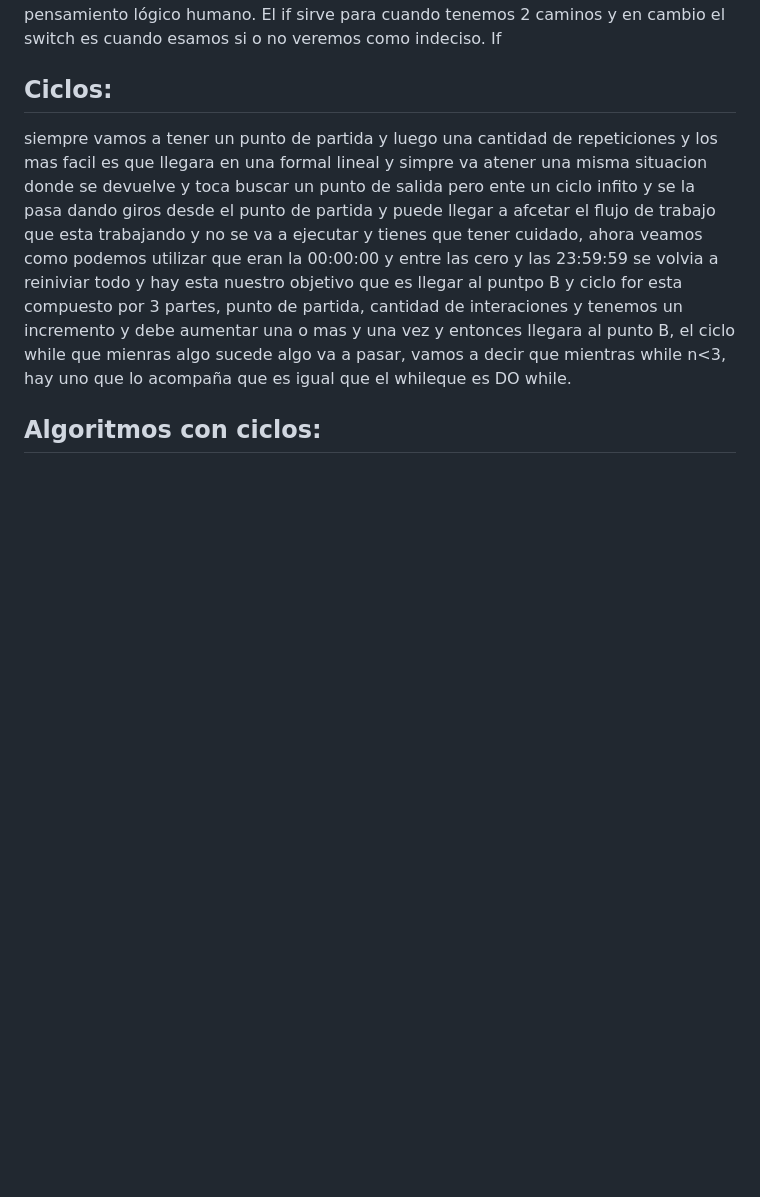
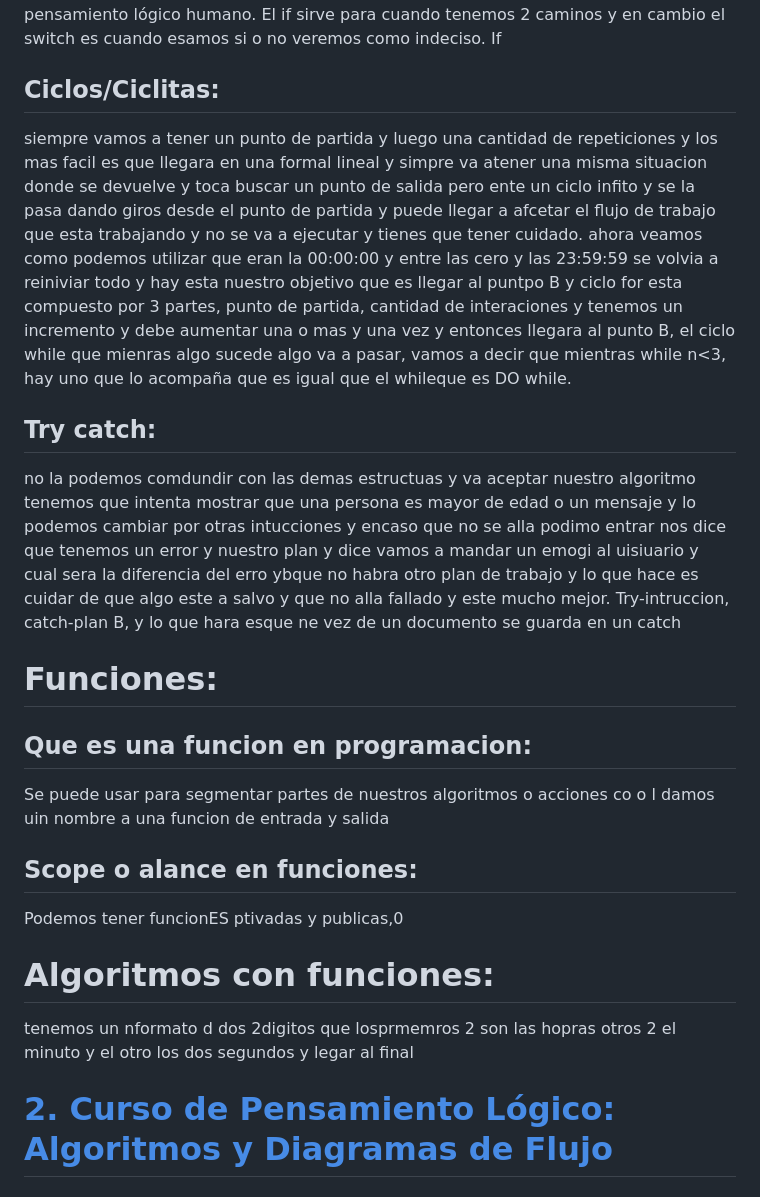
Before and after one commit to ANDRESYATE/TPS2310TFT_AndresYate, a Markdown page: README.md, the part around one of its changes. GitHub-like rendering; blank space fills up the shorter version.

Commit message:
algoritmo y diagrama de flujo

```diff
--- a/README.md
+++ b/README.md
@@ -70,7 +70,21 @@ algoritmo de diagramas de flujo
  ## Condicionales:
  Nos ayuda a tomar deciciones, Estas estructuras, se conocen a su vez como estructuras de control de flujo, ya que a través de ellas, podemos controlar qué partes de código van a ejecutarse en nuestra aplicación y cuáles no. De todas las estructuras de control de flujo, podemos decir que los condicionales son las que más se parecen al pensamiento lógico humano. El if sirve para cuando tenemos 2 caminos y en cambio el switch es cuando esamos si o no veremos como indeciso. If
 
-## Ciclos:
-siempre vamos a tener un punto de partida y luego una cantidad de repeticiones y los mas facil es que llegara en una formal lineal y simpre va atener una misma situacion donde se devuelve y toca buscar un punto de salida pero ente un ciclo infito y se la pasa dando giros desde el punto de partida y puede llegar a afcetar el flujo de trabajo que esta trabajando y no se va a ejecutar y tienes que tener cuidado, ahora veamos como podemos utilizar que eran la 00:00:00 y entre las cero y las 23:59:59 se volvia a reiniviar todo y hay esta nuestro objetivo que es llegar al puntpo B y ciclo for esta compuesto por 3 partes, punto de partida, cantidad de interaciones y tenemos un incremento y debe aumentar una o mas y una vez y entonces llegara al punto B, el ciclo while que mienras algo sucede algo va a pasar, vamos a decir que  mientras while n<3, hay uno que lo acompaña que es igual que el whileque es DO while.
+## Ciclos/Ciclitas:
+siempre vamos a tener un punto de partida y luego una cantidad de repeticiones y los mas facil es que llegara en una formal lineal y simpre va atener una misma situacion donde se devuelve y toca buscar un punto de salida pero ente un ciclo infito y se la pasa dando giros desde el punto de partida y puede llegar a afcetar el flujo de trabajo que esta trabajando y no se va a ejecutar y tienes que tener cuidado. ahora veamos como podemos utilizar que eran la 00:00:00 y entre las cero y las 23:59:59 se volvia a reiniviar todo y hay esta nuestro objetivo que es llegar al puntpo B y ciclo for esta compuesto por 3 partes, punto de partida, cantidad de interaciones y tenemos un incremento y debe aumentar una o mas y una vez y entonces llegara al punto B, el ciclo while que mienras algo sucede algo va a pasar, vamos a decir que  mientras while n<3, hay uno que lo acompaña que es igual que el whileque es DO while.
 
-## Algoritmos con ciclos:
+## Try catch:
+no la podemos comdundir con las demas estructuas y va aceptar nuestro algoritmo tenemos que intenta mostrar que una persona es mayor de edad o un mensaje y lo podemos cambiar por otras intucciones y encaso que no se alla podimo entrar nos dice que tenemos un error y nuestro plan y dice vamos a mandar un emogi al uisiuario y cual sera la diferencia del erro ybque no habra otro plan de trabajo y lo que hace es cuidar de que algo este a salvo y que no alla fallado y este mucho mejor.
+Try-intruccion, catch-plan B, y lo que hara esque ne vez de un documento se guarda en un catch
+# Funciones:
+
+## Que es una funcion en programacion:
+Se puede usar para segmentar partes de nuestros algoritmos o acciones co o l damos uin nombre a una funcion de entrada y salida
+
+## Scope o alance en funciones:
+Podemos tener funcionES ptivadas y publicas,0
+
+# Algoritmos con funciones:
+tenemos un nformato d dos 2digitos que losprmemros 2 son las hopras otros 2 el minuto y el otro los dos segundos y legar al final
+# [2. Curso de Pensamiento Lógico: Algoritmos y Diagramas de Flujo](https://platzi.com/cursos/pensamiento-logico/)
+
```
Also changed, not shown: other parts of README.md (+28 -1 lines).
